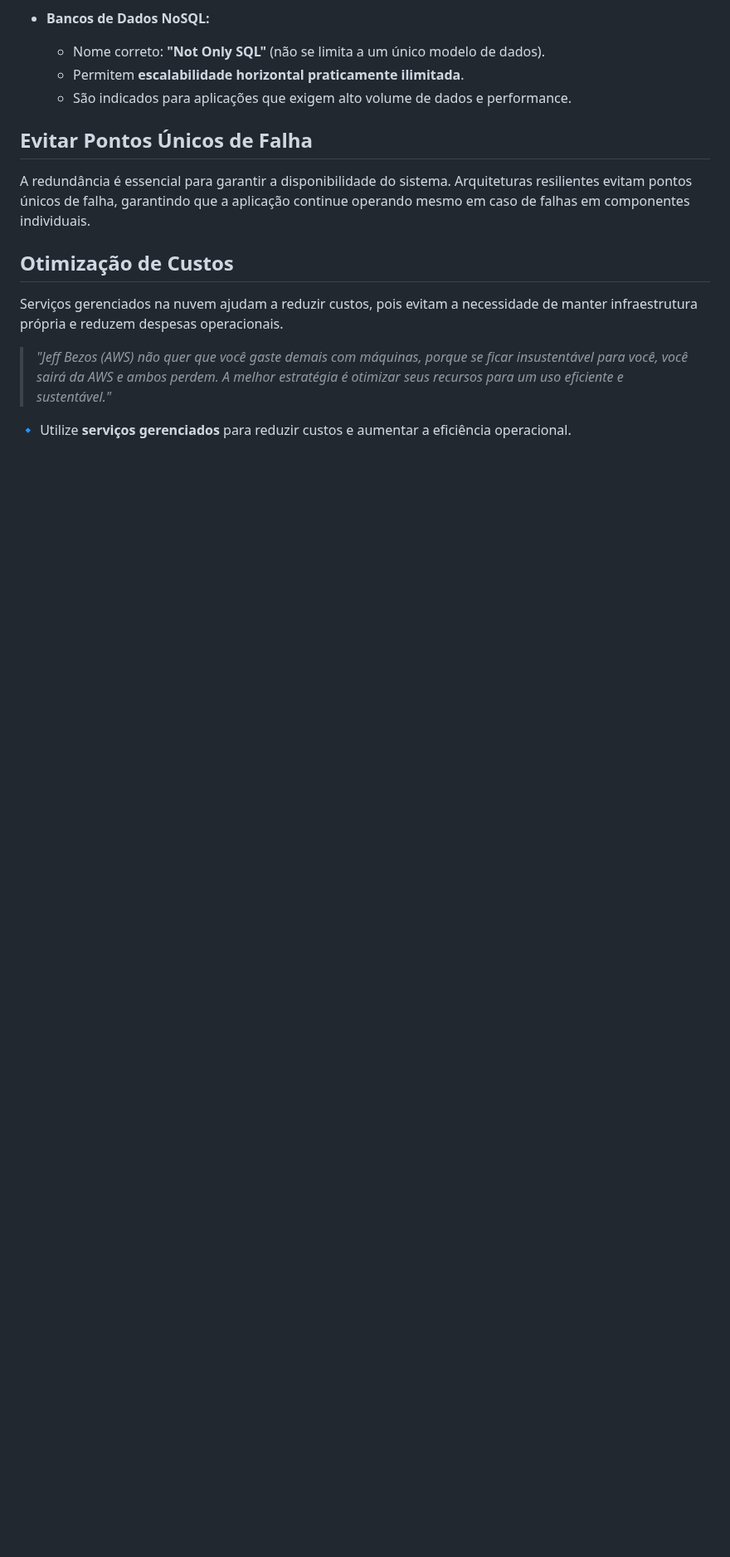
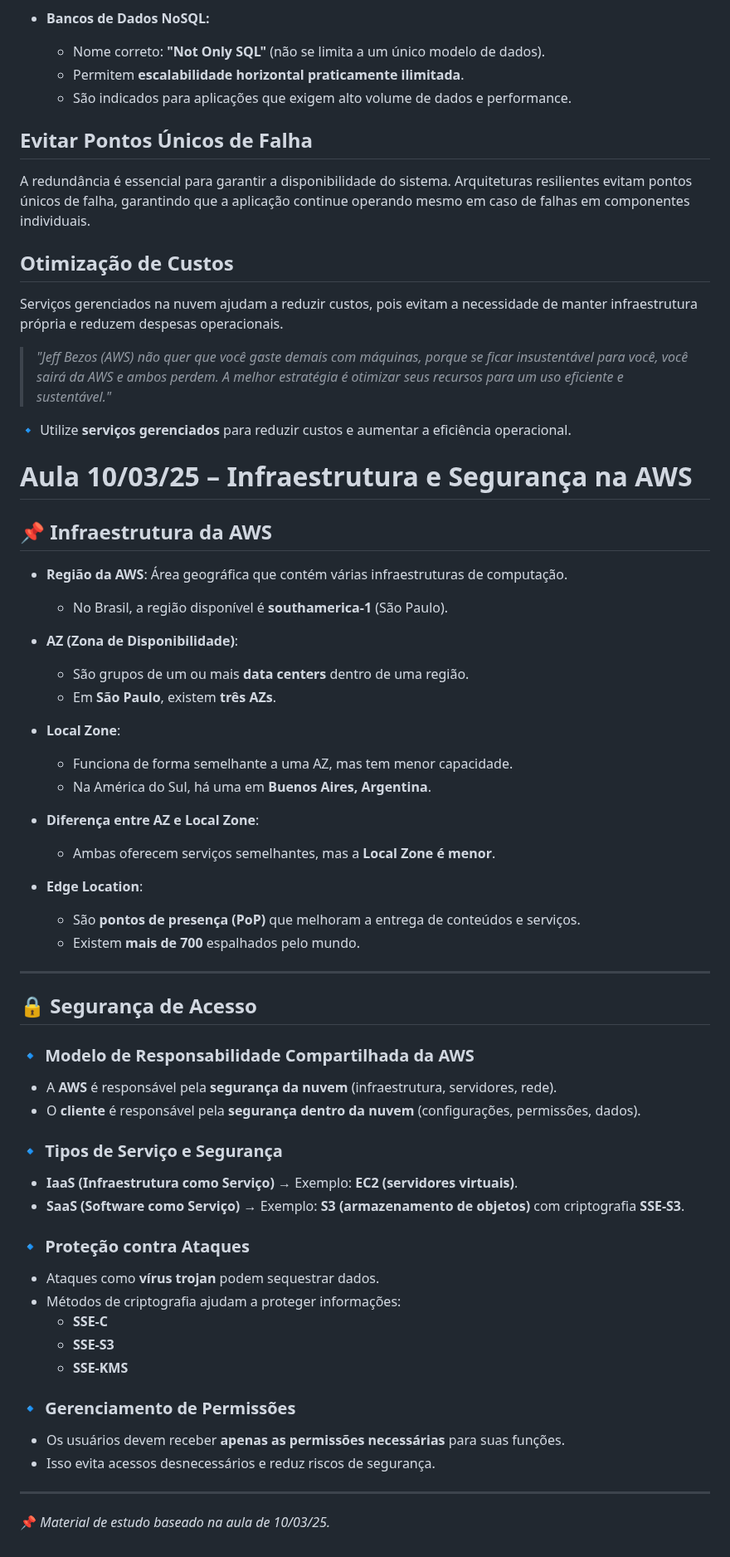
Before and after one commit to Luccaskawan/das2-2025, a Markdown page: README.md, the part around the change. Shown at 83% size. GitHub-like rendering; blank space fills up the shorter version.

```diff
--- a/README.md
+++ b/README.md
@@ -76,3 +76,52 @@ Serviços gerenciados na nuvem ajudam a reduzir custos, pois evitam a necessidad
 
 
 🔹 Utilize **serviços gerenciados** para reduzir custos e aumentar a eficiência operacional.
+
+# Aula 10/03/25 – Infraestrutura e Segurança na AWS
+
+## 📌 Infraestrutura da AWS
+
+- **Região da AWS**: Área geográfica que contém várias infraestruturas de computação.
+  - No Brasil, a região disponível é **southamerica-1** (São Paulo).
+
+- **AZ (Zona de Disponibilidade)**:
+  - São grupos de um ou mais **data centers** dentro de uma região.
+  - Em **São Paulo**, existem **três AZs**.
+
+- **Local Zone**:
+  - Funciona de forma semelhante a uma AZ, mas tem menor capacidade.
+  - Na América do Sul, há uma em **Buenos Aires, Argentina**.
+
+- **Diferença entre AZ e Local Zone**:
+  - Ambas oferecem serviços semelhantes, mas a **Local Zone é menor**.
+
+- **Edge Location**:
+  - São **pontos de presença (PoP)** que melhoram a entrega de conteúdos e serviços.
+  - Existem **mais de 700** espalhados pelo mundo.
+
+---
+
+## 🔒 Segurança de Acesso
+
+### 🔹 **Modelo de Responsabilidade Compartilhada da AWS**
+- A **AWS** é responsável pela **segurança da nuvem** (infraestrutura, servidores, rede).
+- O **cliente** é responsável pela **segurança dentro da nuvem** (configurações, permissões, dados).
+
+### 🔹 **Tipos de Serviço e Segurança**
+- **IaaS (Infraestrutura como Serviço)** → Exemplo: **EC2 (servidores virtuais)**.
+- **SaaS (Software como Serviço)** → Exemplo: **S3 (armazenamento de objetos)** com criptografia **SSE-S3**.
+
+### 🔹 **Proteção contra Ataques**
+- Ataques como **vírus trojan** podem sequestrar dados.
+- Métodos de criptografia ajudam a proteger informações:
+  - **SSE-C**
+  - **SSE-S3**
+  - **SSE-KMS**
+
+### 🔹 **Gerenciamento de Permissões**
+- Os usuários devem receber **apenas as permissões necessárias** para suas funções.
+- Isso evita acessos desnecessários e reduz riscos de segurança.
+
+---
+
+📌 *Material de estudo baseado na aula de 10/03/25.*
```
